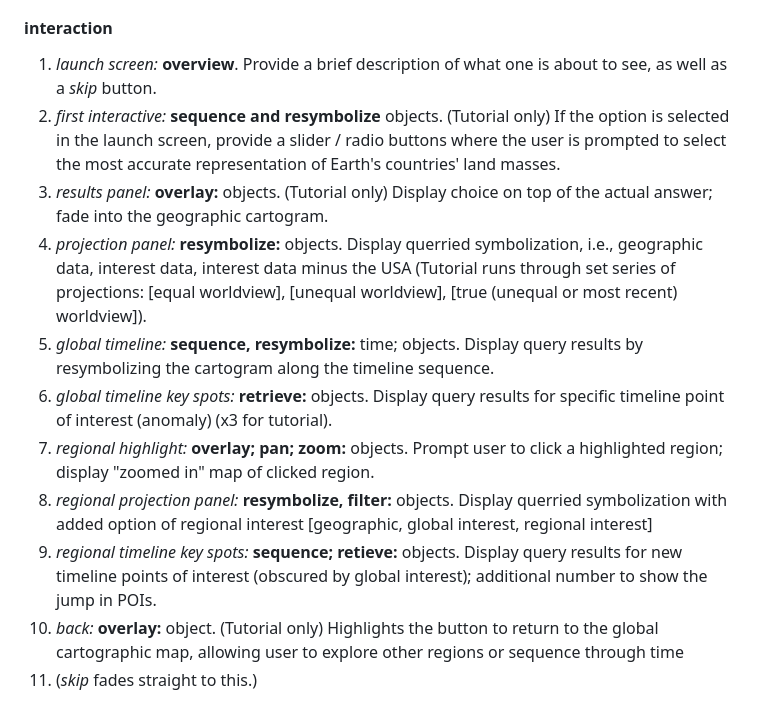
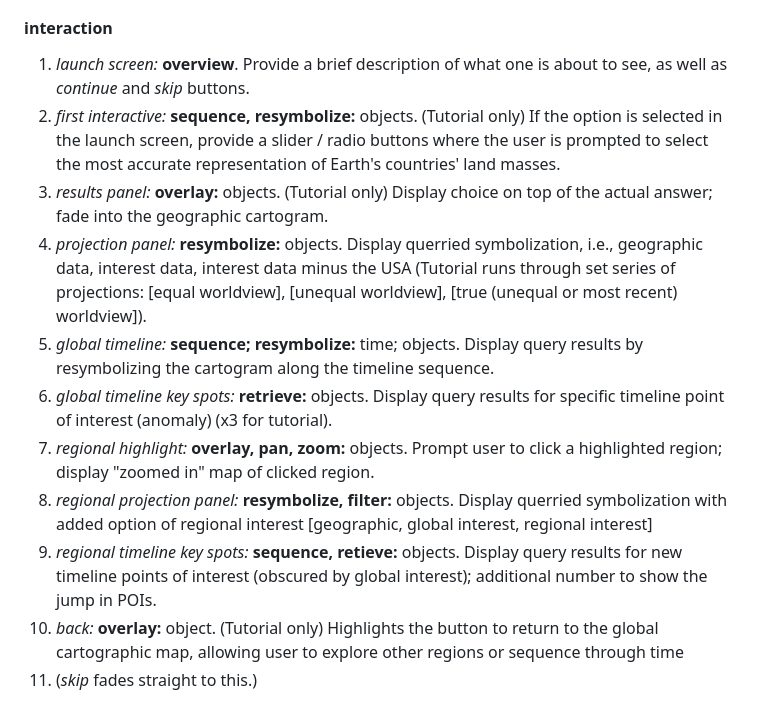
Before and after one commit to wisc-ocampo/Geog575-FinalProject-DOC, a Markdown page: README.md, the part around the change. Drawn GitHub-style.

Commit message:
Update README.md "interactions" edits
Kenz: final edits?

```diff
--- a/README.md
+++ b/README.md
@@ -45,15 +45,15 @@
 6. *highlight:* highlights regions which can be clicked to focus on
 7. *overview:* tells the user the current view they are in
 #### interaction
-1. *launch screen:* **overview**. Provide a brief description of what one is about to see, as well as a *skip* button.
-2. *first interactive:* **sequence and resymbolize** objects. (Tutorial only) If the option is selected in the launch screen, provide a slider / radio buttons where the user is prompted to select the most accurate representation of Earth's countries' land masses.
+1. *launch screen:* **overview**. Provide a brief description of what one is about to see, as well as *continue* and *skip* buttons.
+2. *first interactive:* **sequence, resymbolize:** objects. (Tutorial only) If the option is selected in the launch screen, provide a slider / radio buttons where the user is prompted to select the most accurate representation of Earth's countries' land masses.
 3. *results panel:* **overlay:** objects. (Tutorial only) Display choice on top of the actual answer; fade into the geographic cartogram.
 4. *projection panel:* **resymbolize:** objects. Display querried symbolization, i.e., geographic data, interest data, interest data minus the USA (Tutorial runs through set series of projections: [equal worldview], [unequal worldview], [true (unequal or most recent) worldview]).
-5. *global timeline:* **sequence, resymbolize:** time; objects. Display query results by resymbolizing the cartogram along the timeline sequence.
+5. *global timeline:* **sequence; resymbolize:** time; objects. Display query results by resymbolizing the cartogram along the timeline sequence.
 6. *global timeline key spots:* **retrieve:** objects. Display query results for specific timeline point of interest (anomaly) (x3 for tutorial).
-7. *regional highlight:* **overlay; pan; zoom:** objects. Prompt user to click a highlighted region; display "zoomed in" map of clicked region.
+7. *regional highlight:* **overlay, pan, zoom:** objects. Prompt user to click a highlighted region; display "zoomed in" map of clicked region.
 8. *regional projection panel:* **resymbolize, filter:** objects. Display querried symbolization with added option of regional interest [geographic, global interest, regional interest]
-9. *regional timeline key spots:* **sequence; retieve:** objects. Display query results for new timeline points of interest (obscured by global interest); additional number to show the jump in POIs.
+9. *regional timeline key spots:* **sequence, retieve:** objects. Display query results for new timeline points of interest (obscured by global interest); additional number to show the jump in POIs.
 10. *back:* **overlay:** object. (Tutorial only) Highlights the button to return to the global cartographic map, allowing user to explore other regions or sequence through time
 11. (*skip* fades straight to this.)
 ### wireframes
```
